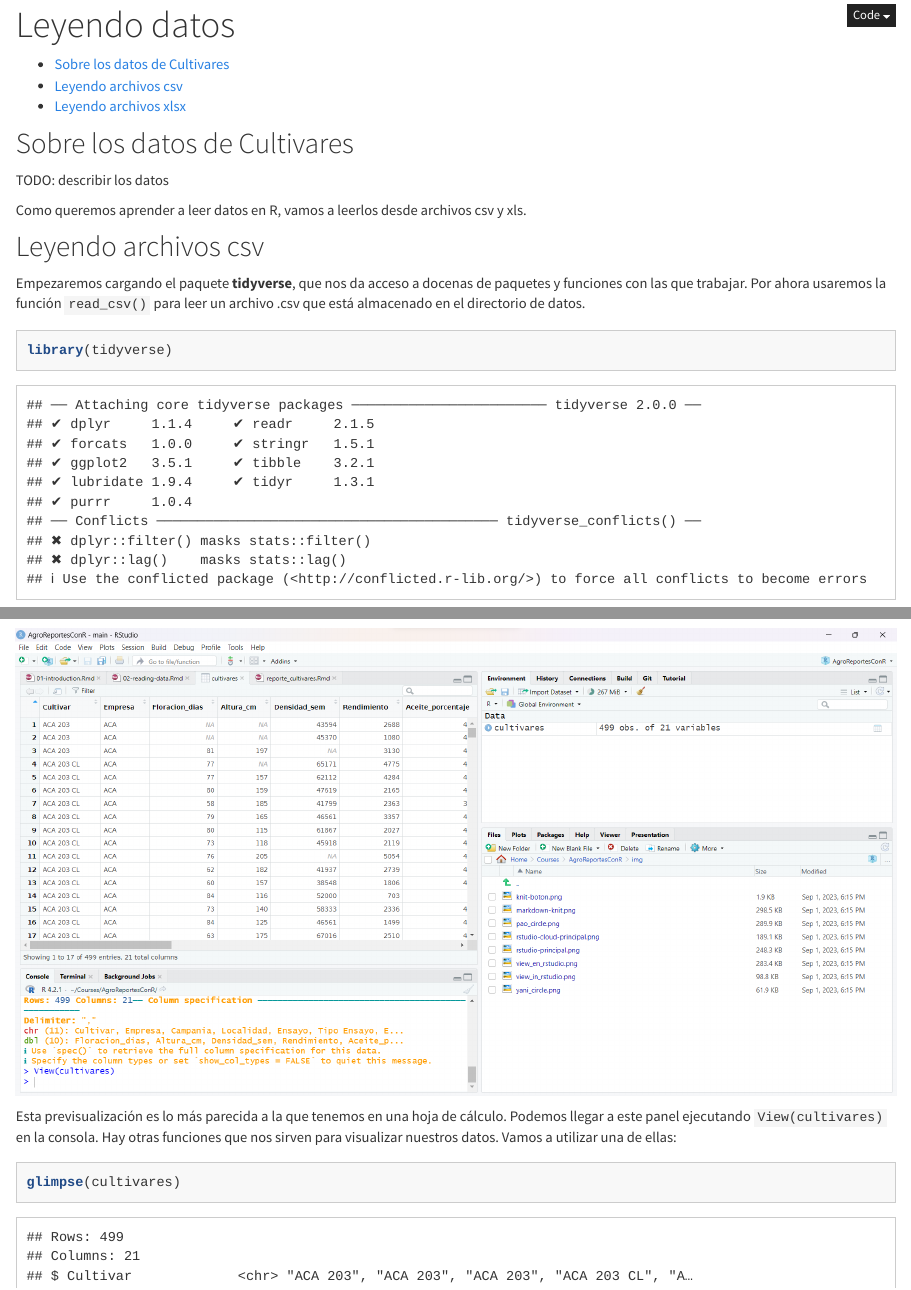
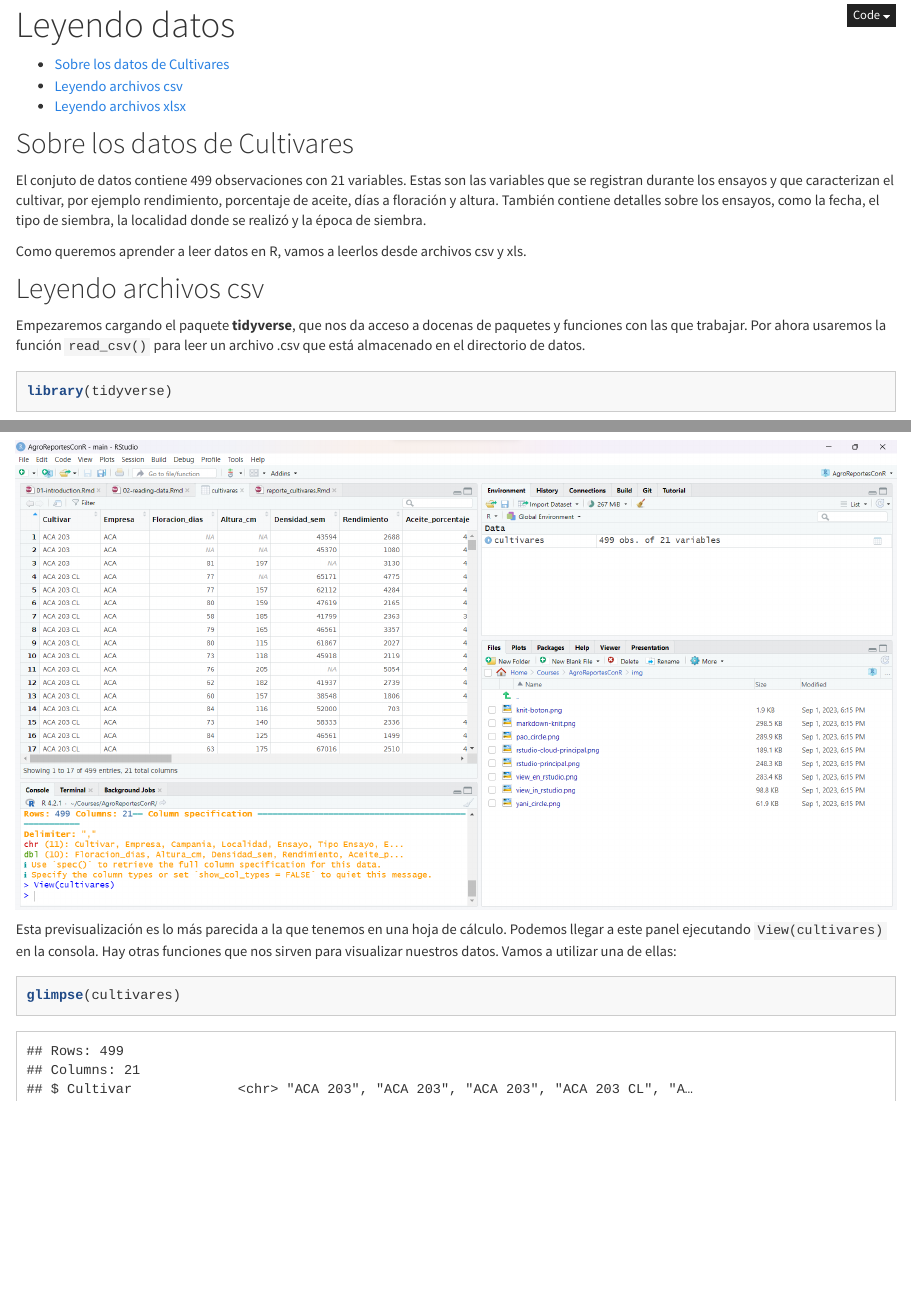
Before and after one commit to yabellini/AgroReportesConR, an R Markdown document (02-reading-data.Rmd): the page in a window 1100 px wide, from 80 px down, and a second part further down, joined at a grey line. Rendered offline with R 4.5, knitr and Pandoc, with nearby package versions; some code elsewhere in the file could not run offline.

Commit message:
Leyendo datos

```diff
--- a/02-reading-data.Rmd
+++ b/02-reading-data.Rmd
@@ -14,7 +14,7 @@ knitr::opts_chunk$set(echo = TRUE)
 
 ## Sobre los datos de Cultivares
 
-TODO: describir los datos
+El conjuto de datos contiene 499 observaciones con 21 variables. Estas son las variables que se registran durante los ensayos y que caracterizan el cultivar, por ejemplo rendimiento, porcentaje de aceite, días a floración y altura.  También contiene detalles sobre los ensayos, como la fecha, el tipo de siembra, la localidad donde se realizó y la época de siembra.
 
 Como queremos aprender a leer datos en R, vamos a leerlos desde archivos csv y xls.
 
```
Also changed, not shown: 02-reading-data.Rmd (2 more changed lines), 1 other file.
